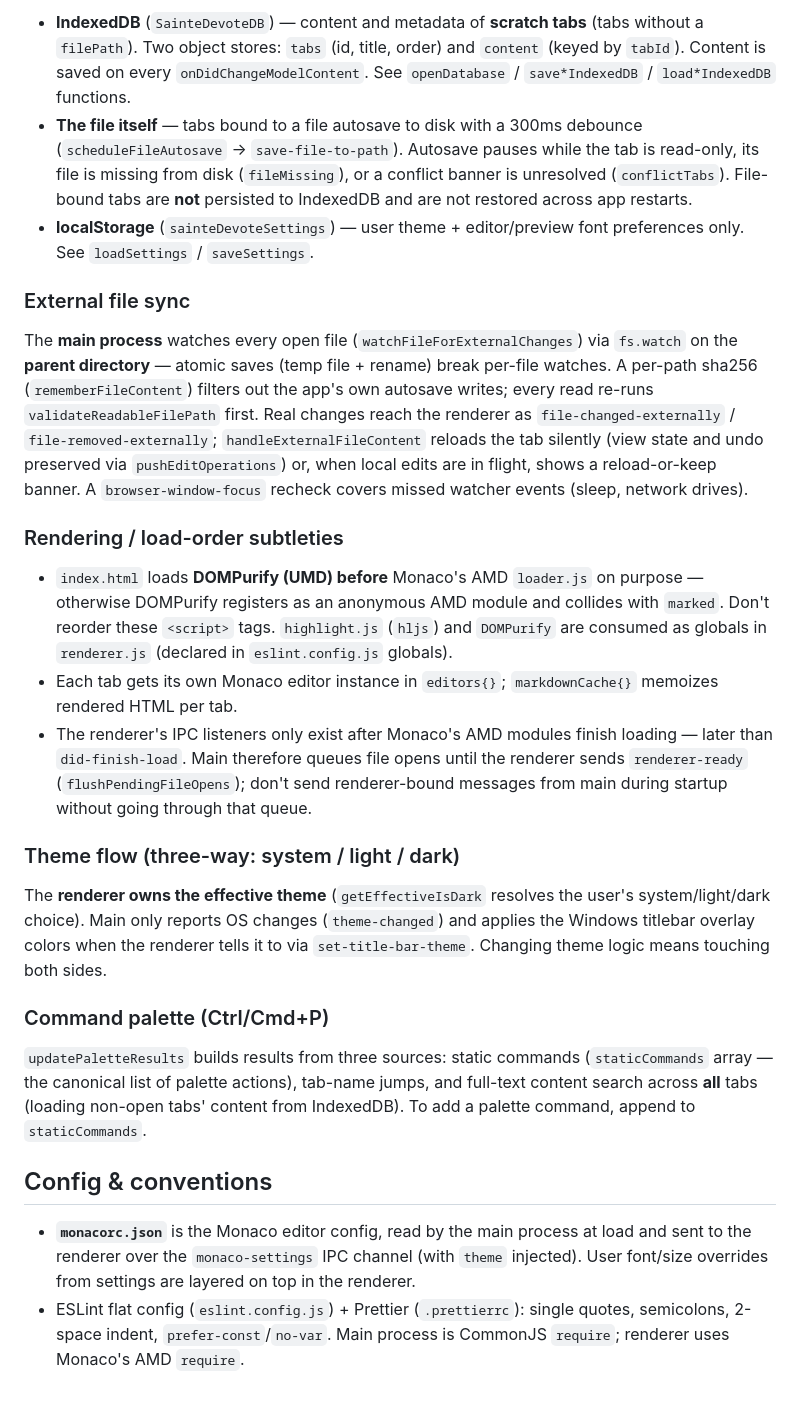
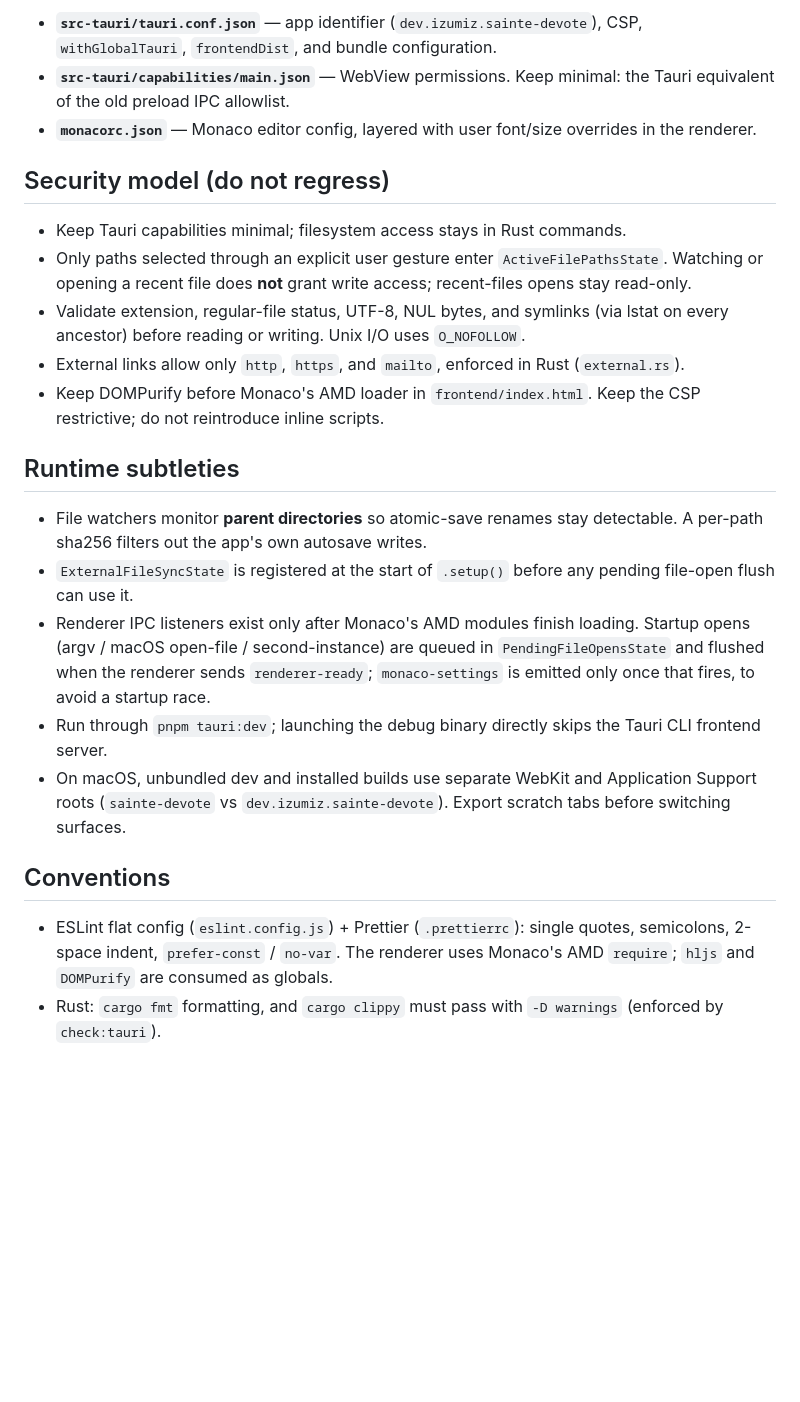
Before and after one commit to izumiz-dev/sainte-devote, a Markdown page: AGENTS.md, the part around one of its changes. Drawn GitHub-style; blank space fills up the shorter version.

```diff
--- a/AGENTS.md
+++ b/AGENTS.md
@@ -45,27 +84,45 @@ Markdown is rendered through **DOMPurify** (`getMarkdownHtml`) before `innerHTML
 
-- **IndexedDB** (`SainteDevoteDB`) — content and metadata of **scratch tabs** (tabs without a `filePath`). Two object stores: `tabs` (id, title, order) and `content` (keyed by `tabId`). Content is saved on every `onDidChangeModelContent`. See `openDatabase` / `save*IndexedDB` / `load*IndexedDB` functions.
-- **The file itself** — tabs bound to a file autosave to disk with a 300ms debounce (`scheduleFileAutosave` → `save-file-to-path`). Autosave pauses while the tab is read-only, its file is missing from disk (`fileMissing`), or a conflict banner is unresolved (`conflictTabs`). File-bound tabs are **not** persisted to IndexedDB and are not restored across app restarts.
-- **localStorage** (`sainteDevoteSettings`) — user theme + editor/preview font preferences only. See `loadSettings` / `saveSettings`.
+- **`src-tauri/tauri.conf.json`** — app identifier (`dev.izumiz.sainte-devote`),
+  CSP, `withGlobalTauri`, `frontendDist`, and bundle configuration.
+- **`src-tauri/capabilities/main.json`** — WebView permissions. Keep minimal:
+  the Tauri equivalent of the old preload IPC allowlist.
+- **`monacorc.json`** — Monaco editor config, layered with user font/size
+  overrides in the renderer.
 
-### External file sync
+## Security model (do not regress)
 
-The **main process** watches every open file (`watchFileForExternalChanges`) via `fs.watch` on the **parent directory** — atomic saves (temp file + rename) break per-file watches. A per-path sha256 (`rememberFileContent`) filters out the app's own autosave writes; every read re-runs `validateReadableFilePath` first. Real changes reach the renderer as `file-changed-externally` / `file-removed-externally`; `handleExternalFileContent` reloads the tab silently (view state and undo preserved via `pushEditOperations`) or, when local edits are in flight, shows a reload-or-keep banner. A `browser-window-focus` recheck covers missed watcher events (sleep, network drives).
+- Keep Tauri capabilities minimal; filesystem access stays in Rust commands.
+- Only paths selected through an explicit user gesture enter
+  `ActiveFilePathsState`. Watching or opening a recent file does **not** grant
+  write access; recent-files opens stay read-only.
+- Validate extension, regular-file status, UTF-8, NUL bytes, and symlinks (via
+  lstat on every ancestor) before reading or writing. Unix I/O uses
+  `O_NOFOLLOW`.
+- External links allow only `http`, `https`, and `mailto`, enforced in Rust
+  (`external.rs`).
+- Keep DOMPurify before Monaco's AMD loader in `frontend/index.html`. Keep the
+  CSP restrictive; do not reintroduce inline scripts.
 
-### Rendering / load-order subtleties
+## Runtime subtleties
 
-- `index.html` loads **DOMPurify (UMD) before** Monaco's AMD `loader.js` on purpose — otherwise DOMPurify registers as an anonymous AMD module and collides with `marked`. Don't reorder these `<script>` tags. `highlight.js` (`hljs`) and `DOMPurify` are consumed as globals in `renderer.js` (declared in `eslint.config.js` globals).
-- Each tab gets its own Monaco editor instance in `editors{}`; `markdownCache{}` memoizes rendered HTML per tab.
-- The renderer's IPC listeners only exist after Monaco's AMD modules finish loading — later than `did-finish-load`. Main therefore queues file opens until the renderer sends `renderer-ready` (`flushPendingFileOpens`); don't send renderer-bound messages from main during startup without going through that queue.
+- File watchers monitor **parent directories** so atomic-save renames stay
+  detectable. A per-path sha256 filters out the app's own autosave writes.
+- `ExternalFileSyncState` is registered at the start of `.setup()` before any
+  pending file-open flush can use it.
+- Renderer IPC listeners exist only after Monaco's AMD modules finish loading.
+  Startup opens (argv / macOS open-file / second-instance) are queued in
+  `PendingFileOpensState` and flushed when the renderer sends `renderer-ready`;
+  `monaco-settings` is emitted only once that fires, to avoid a startup race.
+- Run through `pnpm tauri:dev`; launching the debug binary directly skips the
+  Tauri CLI frontend server.
+- On macOS, unbundled dev and installed builds use separate WebKit and
+  Application Support roots (`sainte-devote` vs `dev.izumiz.sainte-devote`).
+  Export scratch tabs before switching surfaces.
 
-### Theme flow (three-way: system / light / dark)
+## Conventions
 
-The **renderer owns the effective theme** (`getEffectiveIsDark` resolves the user's system/light/dark choice). Main only reports OS changes (`theme-changed`) and applies the Windows titlebar overlay colors when the renderer tells it to via `set-title-bar-theme`. Changing theme logic means touching both sides.
-
-### Command palette (Ctrl/Cmd+P)
-
-`updatePaletteResults` builds results from three sources: static commands (`staticCommands` array — the canonical list of palette actions), tab-name jumps, and full-text content search across **all** tabs (loading non-open tabs' content from IndexedDB). To add a palette command, append to `staticCommands`.
-
-## Config & conventions
-
-- **`monacorc.json`** is the Monaco editor config, read by the main process at load and sent to the renderer over the `monaco-settings` IPC channel (with `theme` injected). User font/size overrides from settings are layered on top in the renderer.
-- ESLint flat config (`eslint.config.js`) + Prettier (`.prettierrc`): single quotes, semicolons, 2-space indent, `prefer-const`/`no-var`. Main process is CommonJS `require`; renderer uses Monaco's AMD `require`.
+- ESLint flat config (`eslint.config.js`) + Prettier (`.prettierrc`): single
+  quotes, semicolons, 2-space indent, `prefer-const` / `no-var`. The renderer
+  uses Monaco's AMD `require`; `hljs` and `DOMPurify` are consumed as globals.
+- Rust: `cargo fmt` formatting, and `cargo clippy` must pass with
+  `-D warnings` (enforced by `check:tauri`).
```
Also changed, not shown: other parts of AGENTS.md (+61 -22 lines).
